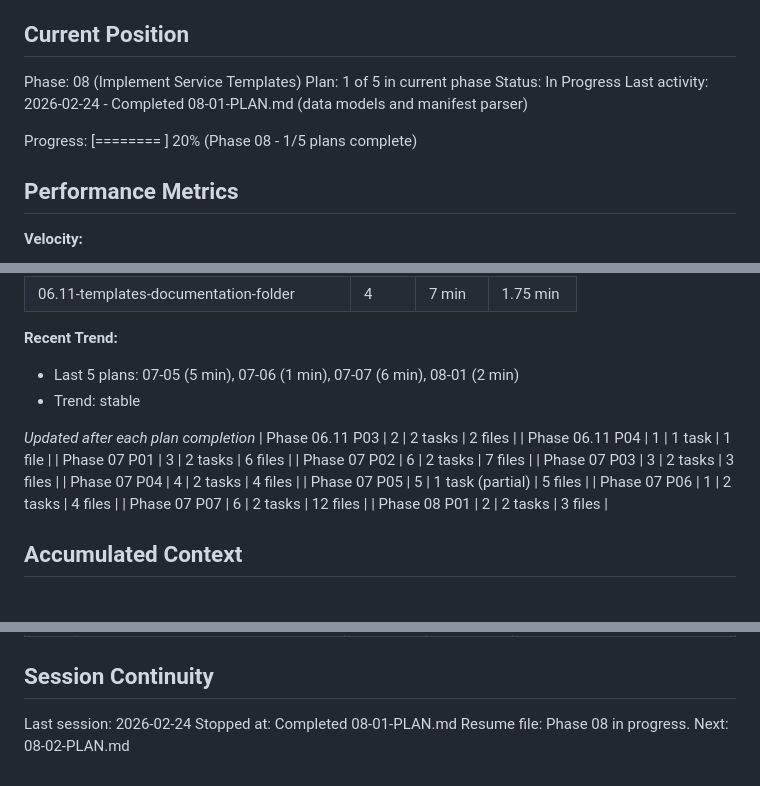
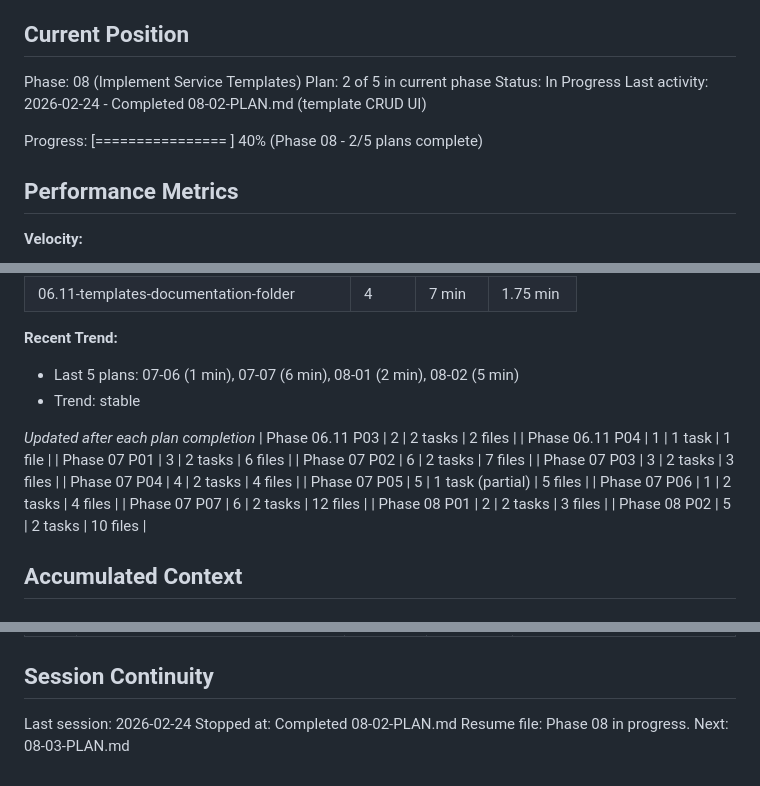
Before and after one commit to yourdevops/pathfinder, a Markdown page: .planning/STATE.md, 3 parts joined by grey strips. Rendered like a GitHub page.

Commit message:
docs(08-02): complete template CRUD UI plan
Co-Authored-By: Claude Opus 4.6 <noreply@anthropic.com>

```diff
--- a/.planning/STATE.md
+++ b/.planning/STATE.md
@@ -10,11 +10,11 @@ See: .planning/PROJECT.md (updated 2026-01-21)
 ## Current Position
 
 Phase: 08 (Implement Service Templates)
-Plan: 1 of 5 in current phase
+Plan: 2 of 5 in current phase
 Status: In Progress
-Last activity: 2026-02-24 - Completed 08-01-PLAN.md (data models and manifest parser)
+Last activity: 2026-02-24 - Completed 08-02-PLAN.md (template CRUD UI)
 
-Progress: [========                                ] 20% (Phase 08 - 1/5 plans complete)
+Progress: [================                        ] 40% (Phase 08 - 2/5 plans complete)
 
 ## Performance Metrics
 
@@ -51,7 +51,7 @@ Progress: [========                                ] 20% (Phase 08 - 1/5 plans c
 | 06.11-templates-documentation-folder | 4 | 7 min | 1.75 min |
 
 **Recent Trend:**
-- Last 5 plans: 07-05 (5 min), 07-06 (1 min), 07-07 (6 min), 08-01 (2 min)
+- Last 5 plans: 07-06 (1 min), 07-07 (6 min), 08-01 (2 min), 08-02 (5 min)
 - Trend: stable
 
 *Updated after each plan completion*
@@ -65,6 +65,7 @@ Progress: [========                                ] 20% (Phase 08 - 1/5 plans c
 | Phase 07 P06 | 1 | 2 tasks | 4 files |
 | Phase 07 P07 | 6 | 2 tasks | 12 files |
 | Phase 08 P01 | 2 | 2 tasks | 3 files |
+| Phase 08 P02 | 5 | 2 tasks | 10 files |
 
 ## Accumulated Context
 
@@ -349,5 +353,5 @@ None.
 ## Session Continuity
 
 Last session: 2026-02-24
-Stopped at: Completed 08-01-PLAN.md
-Resume file: Phase 08 in progress. Next: 08-02-PLAN.md
+Stopped at: Completed 08-02-PLAN.md
+Resume file: Phase 08 in progress. Next: 08-03-PLAN.md
```
Also changed, not shown: other parts of .planning/STATE.md (+3 -0 lines), 1 other file.
